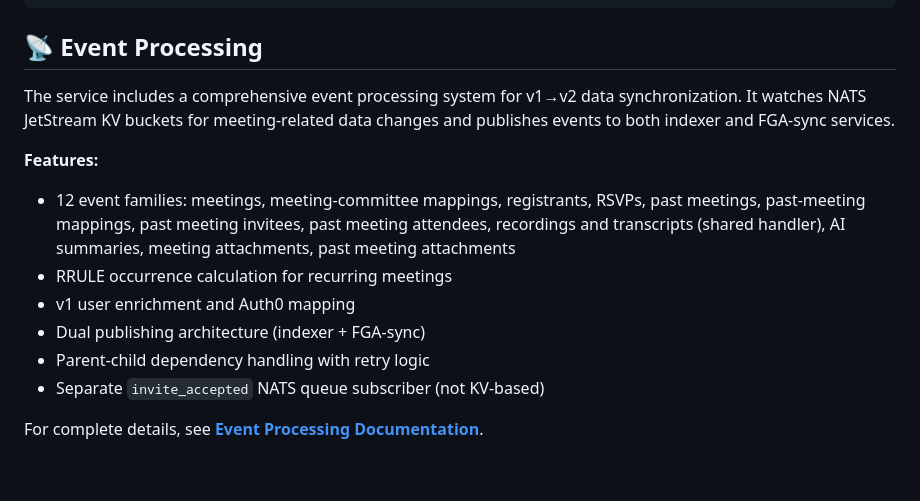
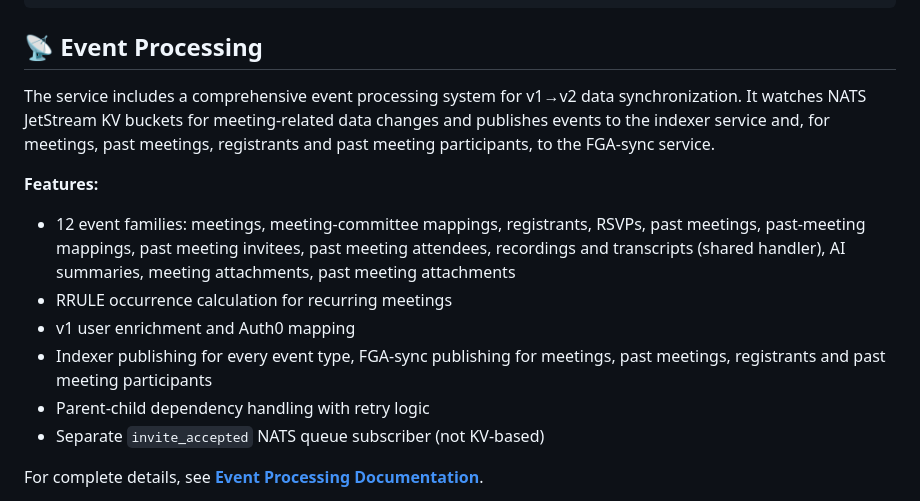
Before and after one commit to linuxfoundation/lfx-v2-meeting-service, a Markdown page: README.md, the part around the change. Rendered like a GitHub page; blank space fills up the shorter version.

```diff
--- a/README.md
+++ b/README.md
@@ -150,14 +150,14 @@ lfx-v2-meeting-service/
 
 ## 📡 Event Processing
 
-The service includes a comprehensive event processing system for v1→v2 data synchronization. It watches NATS JetStream KV buckets for meeting-related data changes and publishes events to both indexer and FGA-sync services.
+The service includes a comprehensive event processing system for v1→v2 data synchronization. It watches NATS JetStream KV buckets for meeting-related data changes and publishes events to the indexer service and, for meetings, past meetings, registrants and past meeting participants, to the FGA-sync service.
 
 **Features:**
 
 - 12 event families: meetings, meeting-committee mappings, registrants, RSVPs, past meetings, past-meeting mappings, past meeting invitees, past meeting attendees, recordings and transcripts (shared handler), AI summaries, meeting attachments, past meeting attachments
 - RRULE occurrence calculation for recurring meetings
 - v1 user enrichment and Auth0 mapping
-- Dual publishing architecture (indexer + FGA-sync)
+- Indexer publishing for every event type, FGA-sync publishing for meetings, past meetings, registrants and past meeting participants
 - Parent-child dependency handling with retry logic
 - Separate `invite_accepted` NATS queue subscriber (not KV-based)
 
```
Also changed, not shown: docs/event-processing.md (+3 -3 lines).
